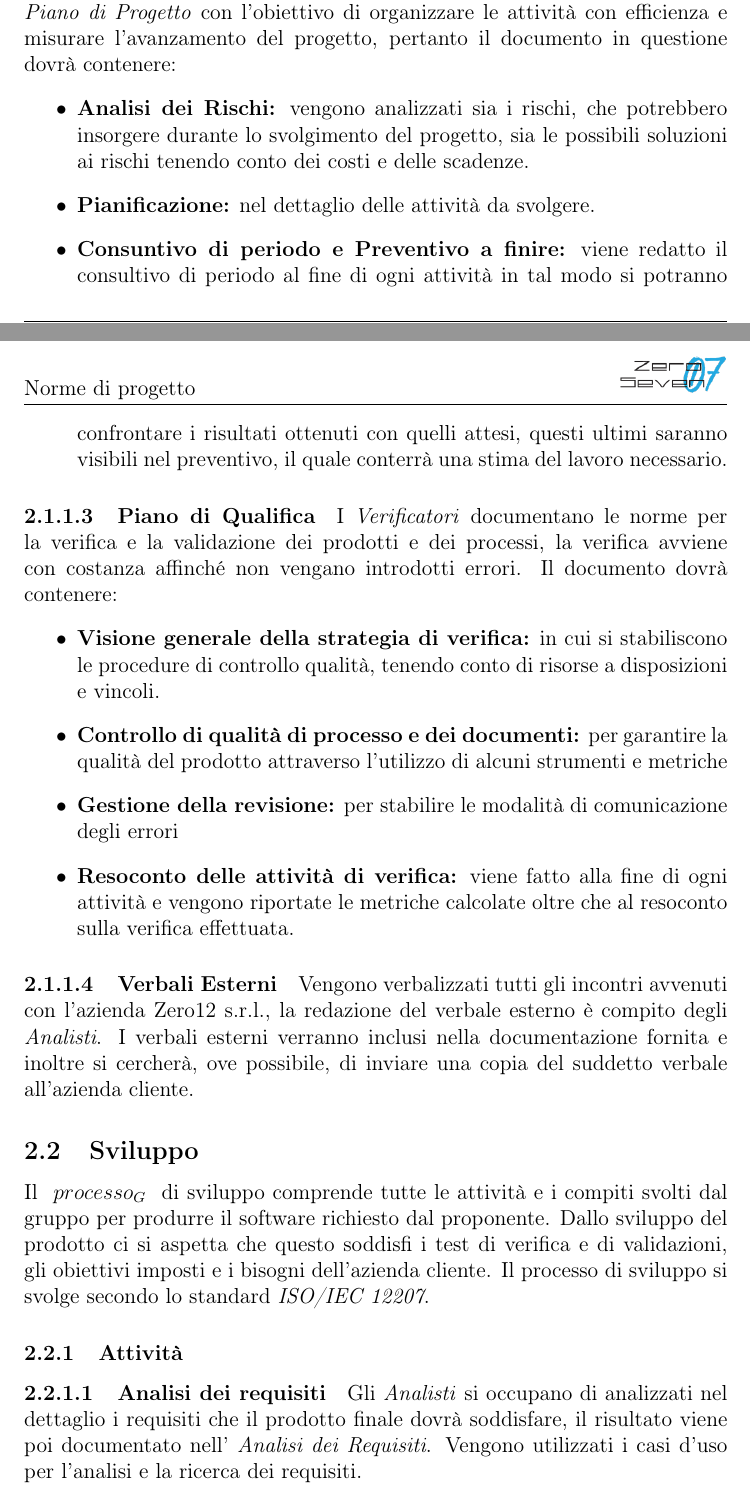
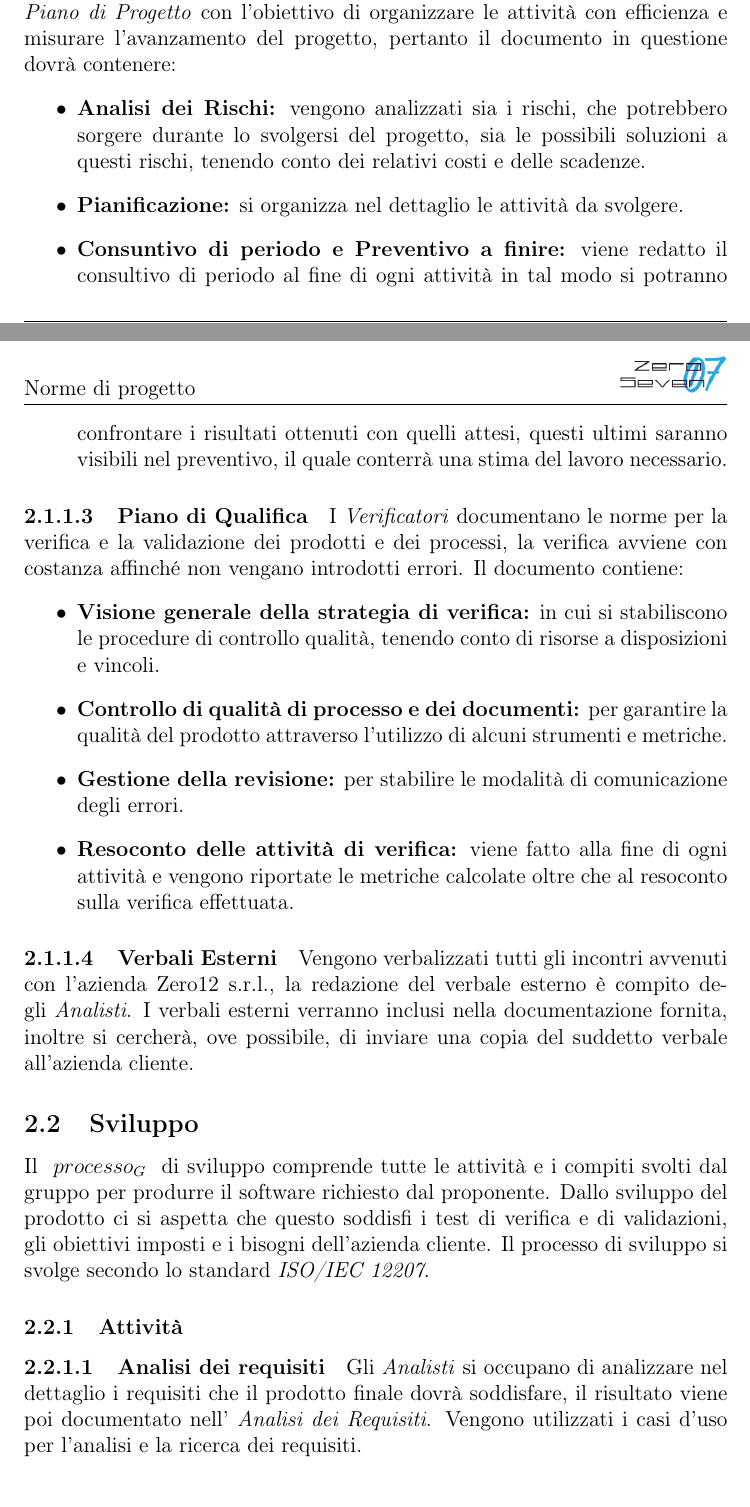
Before and after one commit to mirkofranco/ProgettoSWEDocumentazione, a LaTeX document (Interni/Norme di Progetto/NormeDiProgetto.tex, which reads Interni/Norme di Progetto/sezioni/Processi_primari.tex): two parts of pages 6 and 7 of 23, joined at a grey line, cut so that both start at the same text. Compiled offline with pdfLaTeX.

Commit message:
fix di alcune frasi

```diff
--- a/Interni/Norme di Progetto/sezioni/Processi_primari.tex
+++ b/Interni/Norme di Progetto/sezioni/Processi_primari.tex
@@ -15,22 +15,22 @@ Dopo la presentazione dei capitolati, è compito del \textit{Responsabile} convo
 \paragraph{Piano di Progetto}
 Il \textit{Responsabile} si occupa della scrittura del \textit{Piano di Progetto} con l'obiettivo di organizzare le attività con efficienza e misurare l'avanzamento del progetto, pertanto il documento in questione dovrà contenere:
 \begin{itemize}
-	\item \textbf{Analisi dei Rischi:} vengono analizzati sia i rischi, che potrebbero insorgere durante lo svolgimento del progetto, sia le possibili soluzioni ai rischi tenendo conto dei costi e delle scadenze.
-	\item \textbf{Pianificazione:} nel dettaglio delle attività da svolgere.
+	\item \textbf{Analisi dei Rischi:} vengono analizzati sia i rischi, che potrebbero sorgere durante lo svolgersi del progetto, sia le possibili soluzioni a questi rischi, tenendo conto dei relativi costi e delle scadenze.
+	\item \textbf{Pianificazione:} si organizza nel dettaglio le attività da svolgere.
 	\item \textbf{Consuntivo di periodo e Preventivo a finire:} viene redatto il consultivo di periodo al fine di ogni attività in tal modo si potranno confrontare i risultati ottenuti con quelli attesi, questi ultimi saranno visibili nel preventivo, il quale conterrà una stima del lavoro necessario.
 \end{itemize}
 
 \paragraph{Piano di Qualifica}
-I \textit{Verificatori} documentano le norme per la verifica e la validazione dei prodotti e dei processi, la verifica avviene con costanza affinché non vengano introdotti errori. Il documento dovrà contenere:
+I \textit{Verificatori} documentano le norme per la verifica e la validazione dei prodotti e dei processi, la verifica avviene con costanza affinché non vengano introdotti errori. Il documento contiene:
 \begin{itemize}
 	\item \textbf{Visione generale della strategia di verifica:} in cui si stabiliscono le procedure di controllo qualità, tenendo conto di risorse a disposizioni e vincoli.
-	\item \textbf{Controllo di qualità di processo e dei documenti:} per garantire la qualità del prodotto attraverso l'utilizzo di alcuni strumenti e metriche
-	\item \textbf{Gestione della revisione:} per stabilire le modalità di comunicazione degli errori
+	\item \textbf{Controllo di qualità di processo e dei documenti:} per garantire la qualità del prodotto attraverso l'utilizzo di alcuni strumenti e metriche.
+	\item \textbf{Gestione della revisione:} per stabilire le modalità di comunicazione degli errori.
 	\item \textbf{Resoconto delle attività di verifica:} viene fatto alla fine di ogni attività e vengono riportate le metriche calcolate oltre che al resoconto sulla verifica effettuata.
 \end{itemize}
 
 \paragraph{Verbali Esterni}
-Vengono verbalizzati tutti gli incontri avvenuti con l'azienda Zero12 s.r.l., la redazione del verbale esterno è compito degli \textit{Analisti}. I verbali esterni verranno inclusi nella documentazione fornita e inoltre si cercherà, ove possibile, di inviare una copia del suddetto verbale all'azienda cliente.
+Vengono verbalizzati tutti gli incontri avvenuti con l'azienda Zero12 s.r.l., la redazione del verbale esterno è compito degli \textit{Analisti}. I verbali esterni verranno inclusi nella documentazione fornita, inoltre si cercherà, ove possibile, di inviare una copia del suddetto verbale all'azienda cliente.
 
 \subsection{Sviluppo}
 Il \glossario{processo} di sviluppo comprende tutte le attività e i compiti svolti dal gruppo per produrre il software richiesto dal proponente. Dallo sviluppo del prodotto ci si aspetta che questo soddisfi i test di verifica e di validazioni, gli obiettivi imposti e i bisogni dell'azienda cliente. Il processo di sviluppo si svolge secondo lo standard \textit{ISO/IEC 12207}.
@@ -38,7 +38,7 @@ Il \glossario{processo} di sviluppo comprende tutte le attività e i compiti svo
 \subsubsection{Attività}
 
 \paragraph{Analisi dei requisiti}
-Gli \textit{Analisti} si occupano di analizzati nel dettaglio i requisiti che il prodotto finale dovrà soddisfare, il risultato viene poi documentato nell' \textit{Analisi dei Requisiti}. Vengono utilizzati i casi d'uso per l'analisi e la ricerca dei requisiti.
+Gli \textit{Analisti} si occupano di analizzare nel dettaglio i requisiti che il prodotto finale dovrà soddisfare, il risultato viene poi documentato nell' \textit{Analisi dei Requisiti}. Vengono utilizzati i casi d'uso per l'analisi e la ricerca dei requisiti.
 
 \subparagraph{Casi d'uso}
 Ogni caso d'uso deve presentare i seguenti campi:
```
Also changed, not shown: Interni/Norme di Progetto/sezioni/Processi_primari.tex (14 more changed lines).
